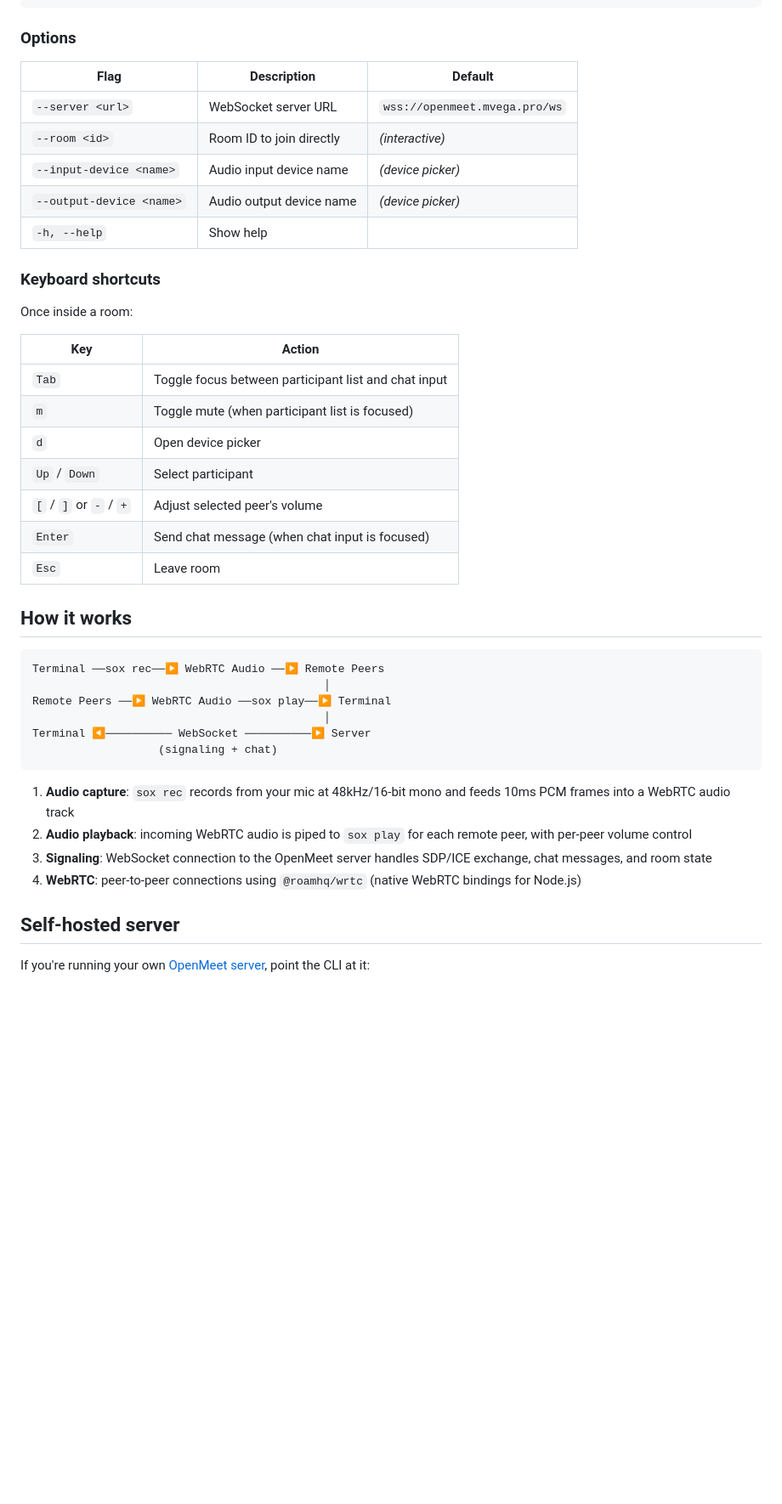
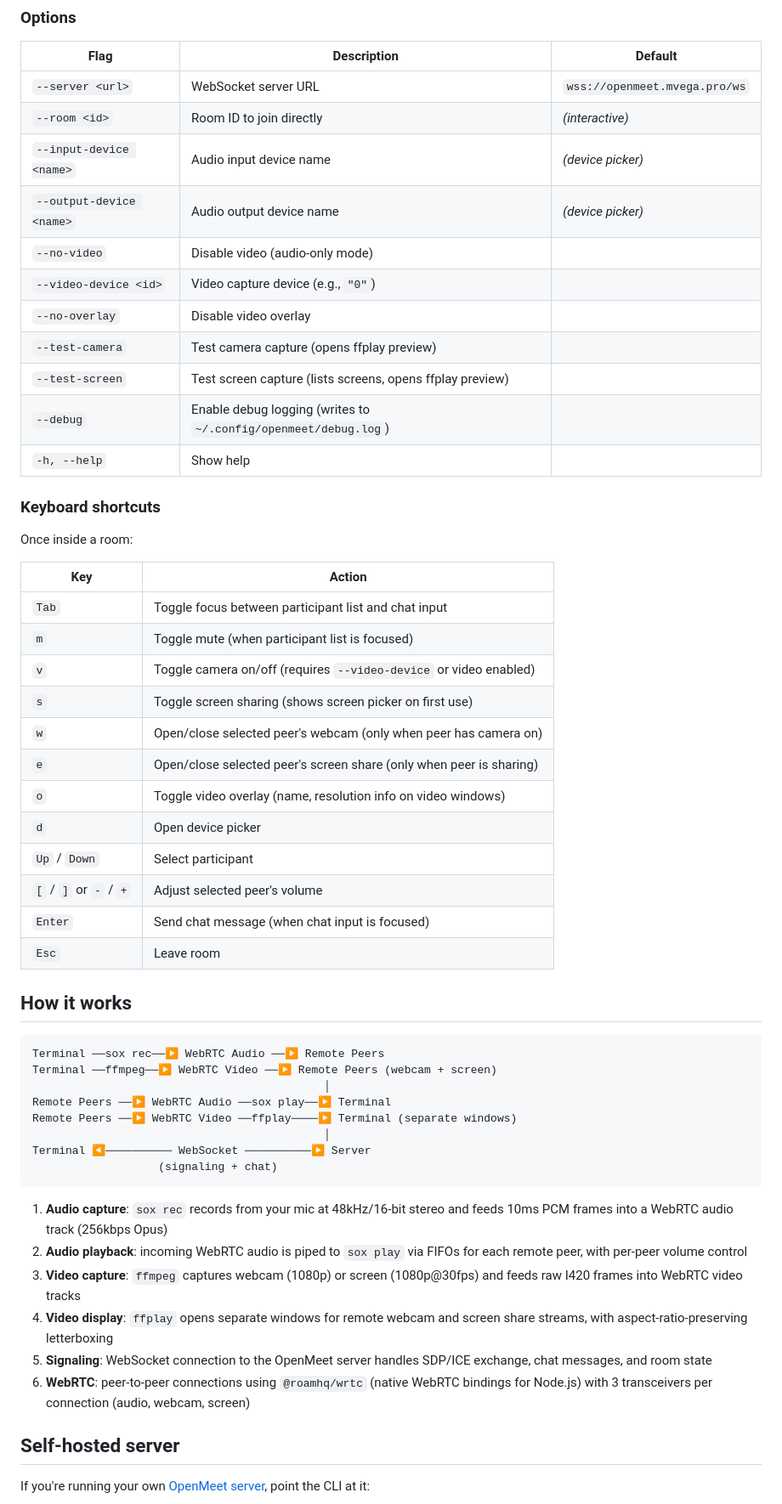
Before and after one commit to manuelvegadev/openmeet, a Markdown page: packages/terminal/README.md, the part around one of its changes. Shown at 85% size. Drawn GitHub-style; blank space fills up the shorter version.

````diff
--- a/packages/terminal/README.md
+++ b/packages/terminal/README.md
@@ -100,6 +105,12 @@ openmeet --input-device "MacBook Pro Microphone" --output-device "MacBook Pro Sp
 | `--room <id>` | Room ID to join directly | _(interactive)_ |
 | `--input-device <name>` | Audio input device name | _(device picker)_ |
 | `--output-device <name>` | Audio output device name | _(device picker)_ |
+| `--no-video` | Disable video (audio-only mode) | |
+| `--video-device <id>` | Video capture device (e.g., `"0"`) | |
+| `--no-overlay` | Disable video overlay | |
+| `--test-camera` | Test camera capture (opens ffplay preview) | |
+| `--test-screen` | Test screen capture (lists screens, opens ffplay preview) | |
+| `--debug` | Enable debug logging (writes to `~/.config/openmeet/debug.log`) | |
 | `-h, --help` | Show help | |
 
 ### Keyboard shortcuts
@@ -110,6 +121,11 @@ Once inside a room:
 |-----|--------|
 | `Tab` | Toggle focus between participant list and chat input |
 | `m` | Toggle mute (when participant list is focused) |
+| `v` | Toggle camera on/off (requires `--video-device` or video enabled) |
+| `s` | Toggle screen sharing (shows screen picker on first use) |
+| `w` | Open/close selected peer's webcam (only when peer has camera on) |
+| `e` | Open/close selected peer's screen share (only when peer is sharing) |
+| `o` | Toggle video overlay (name, resolution info on video windows) |
 | `d` | Open device picker |
 | `Up` / `Down` | Select participant |
 | `[` / `]` or `-` / `+` | Adjust selected peer's volume |
@@ -120,17 +136,21 @@ Once inside a room:
 
 ```
 Terminal ──sox rec──▶ WebRTC Audio ──▶ Remote Peers
+Terminal ──ffmpeg──▶ WebRTC Video ──▶ Remote Peers (webcam + screen)
                                             │
 Remote Peers ──▶ WebRTC Audio ──sox play──▶ Terminal
+Remote Peers ──▶ WebRTC Video ──ffplay────▶ Terminal (separate windows)
                                             │
 Terminal ◀────────── WebSocket ──────────▶ Server
                    (signaling + chat)
 ```
 
-1. **Audio capture**: `sox rec` records from your mic at 48kHz/16-bit mono and feeds 10ms PCM frames into a WebRTC audio track
-2. **Audio playback**: incoming WebRTC audio is piped to `sox play` for each remote peer, with per-peer volume control
-3. **Signaling**: WebSocket connection to the OpenMeet server handles SDP/ICE exchange, chat messages, and room state
-4. **WebRTC**: peer-to-peer connections using `@roamhq/wrtc` (native WebRTC bindings for Node.js)
+1. **Audio capture**: `sox rec` records from your mic at 48kHz/16-bit stereo and feeds 10ms PCM frames into a WebRTC audio track (256kbps Opus)
+2. **Audio playback**: incoming WebRTC audio is piped to `sox play` via FIFOs for each remote peer, with per-peer volume control
+3. **Video capture**: `ffmpeg` captures webcam (1080p) or screen (1080p@30fps) and feeds raw I420 frames into WebRTC video tracks
+4. **Video display**: `ffplay` opens separate windows for remote webcam and screen share streams, with aspect-ratio-preserving letterboxing
+5. **Signaling**: WebSocket connection to the OpenMeet server handles SDP/ICE exchange, chat messages, and room state
+6. **WebRTC**: peer-to-peer connections using `@roamhq/wrtc` (native WebRTC bindings for Node.js) with 3 transceivers per connection (audio, webcam, screen)
 
 ## Self-hosted server
 
````
Also changed, not shown: other parts of packages/terminal/README.md (+23 -8 lines), CLAUDE.md (+23 -12 lines).
